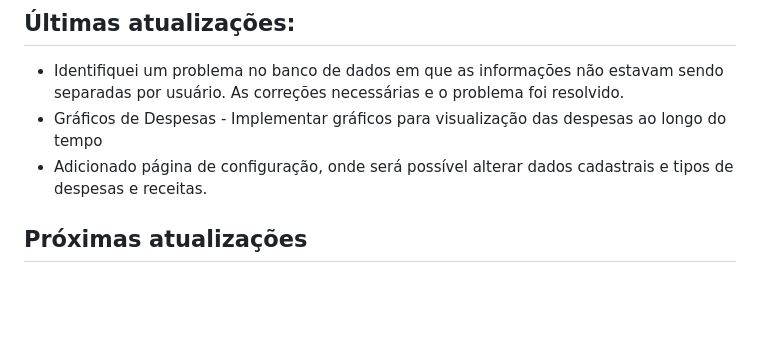
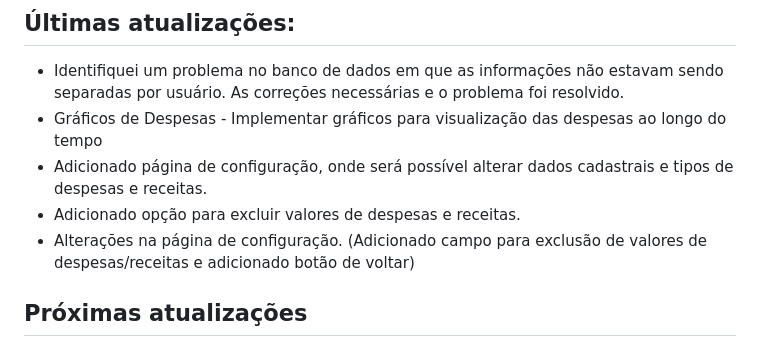
Before and after one commit to IanBraga96/Meu_Financeiro, a Markdown page: README.md, the part around the change. Rendered like a GitHub page; blank space fills up the shorter version.

```diff
--- a/README.md
+++ b/README.md
@@ -11,6 +11,8 @@ Ainda está em fase de testes e desenvolvimento.
 - Identifiquei um problema no banco de dados em que as informações não estavam sendo separadas por usuário. As correções necessárias e o problema foi resolvido.
 - Gráficos de Despesas - Implementar gráficos para visualização das despesas ao longo do tempo
 - Adicionado página de configuração, onde será possível alterar dados cadastrais e tipos de despesas e receitas.
+- Adicionado opção para excluir valores de despesas e receitas.
+- Alterações na página de configuração. (Adicionado campo para exclusão de valores de despesas/receitas e adicionado botão de voltar)
 
 ## Próximas atualizações
 
```
